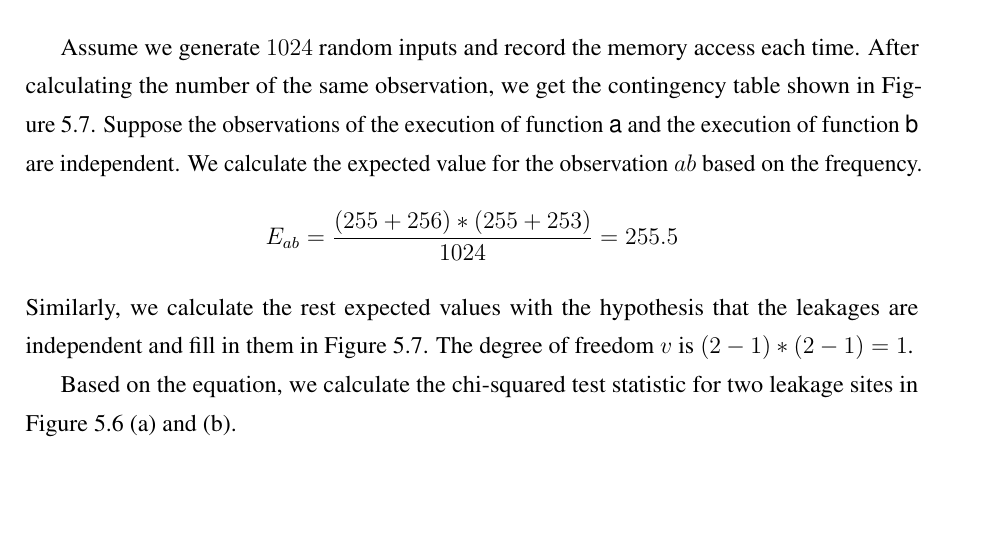
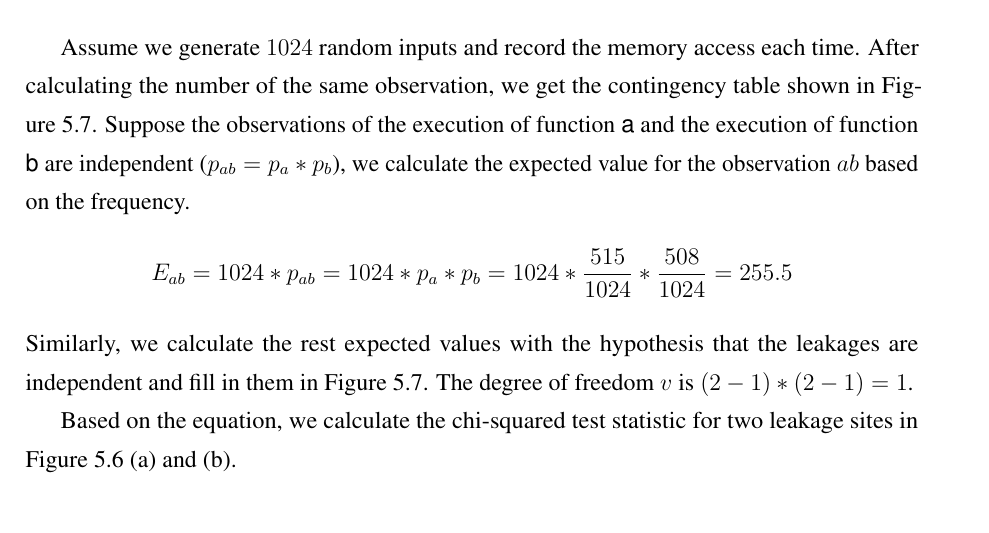
Before and after one commit to qinkunbao/Thesis, a LaTeX thesis (Qinkun-Dissertation.tex, which reads Chapter-5/Chapter-5.tex): part of page 94 of 129, cut so that both start at the same text. Compiled offline with pdfLaTeX; a missing bibliography style is replaced by a similar one.

Commit message:
Updates from Overleaf

```diff
--- a/Chapter-5/Chapter-5.tex
+++ b/Chapter-5/Chapter-5.tex
@@ -466,8 +466,8 @@ We generate random inputs as the secret input and record the memory access for e
 \end{figure}
 
 
-Assume we generate $1024$ random inputs and record the memory access each time.  After calculating the number of the same observation, we get the contingency table shown in Figure~\ref{chapter5:fig:con_table}. Suppose the observations of the execution of function \textsf{a} and the execution of function \textsf{b} are independent.  We calculate the expected value for the observation $ab$ based on the frequency.
-\[ E_{ab} = \frac{(255+256)*(255+253)}{1024} = 255.5\]
+Assume we generate $1024$ random inputs and record the memory access each time.  After calculating the number of the same observation, we get the contingency table shown in Figure~\ref{chapter5:fig:con_table}. Suppose the observations of the execution of function \textsf{a} and the execution of function \textsf{b} are independent ($p_{ab} = p_a*p_b$),  we calculate the expected value for the observation $ab$ based on the frequency.
+\[ E_{ab} = 1024*p_{ab} = 1024*p_a*p_b = 1024*\frac{515}{1024}*\frac{508}{1024} = 255.5\]
 Similarly, we calculate the rest expected values with the hypothesis that the leakages are independent and fill in them in Figure~\ref{chapter5:fig:con_table}. The degree of freedom $v$ is $(2-1)*(2-1) = 1$.
 
 Based on the equation, we calculate the chi-squared test statistic for two leakage sites in Figure~\ref{chapter5:fig:multiple} (a) and (b).
```
